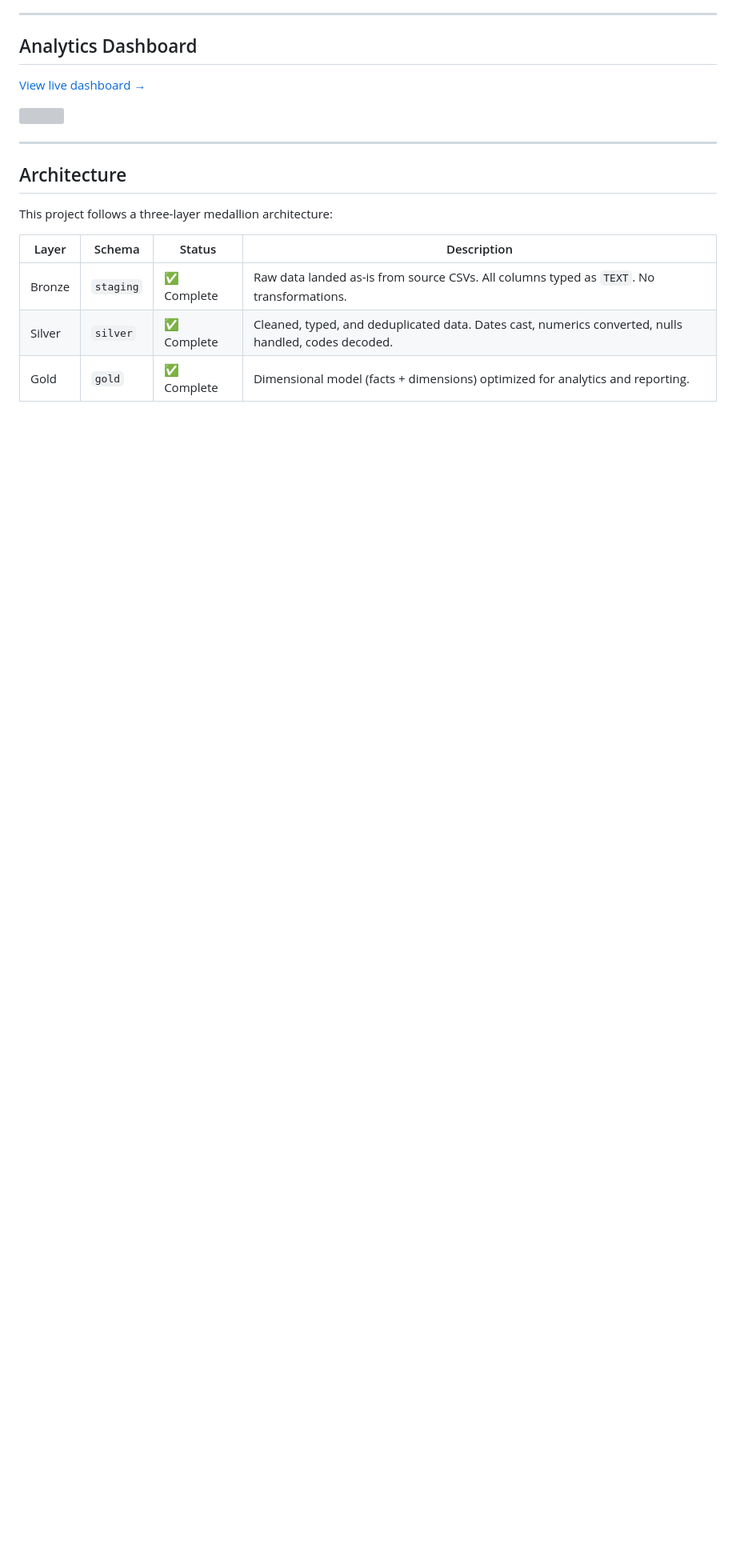
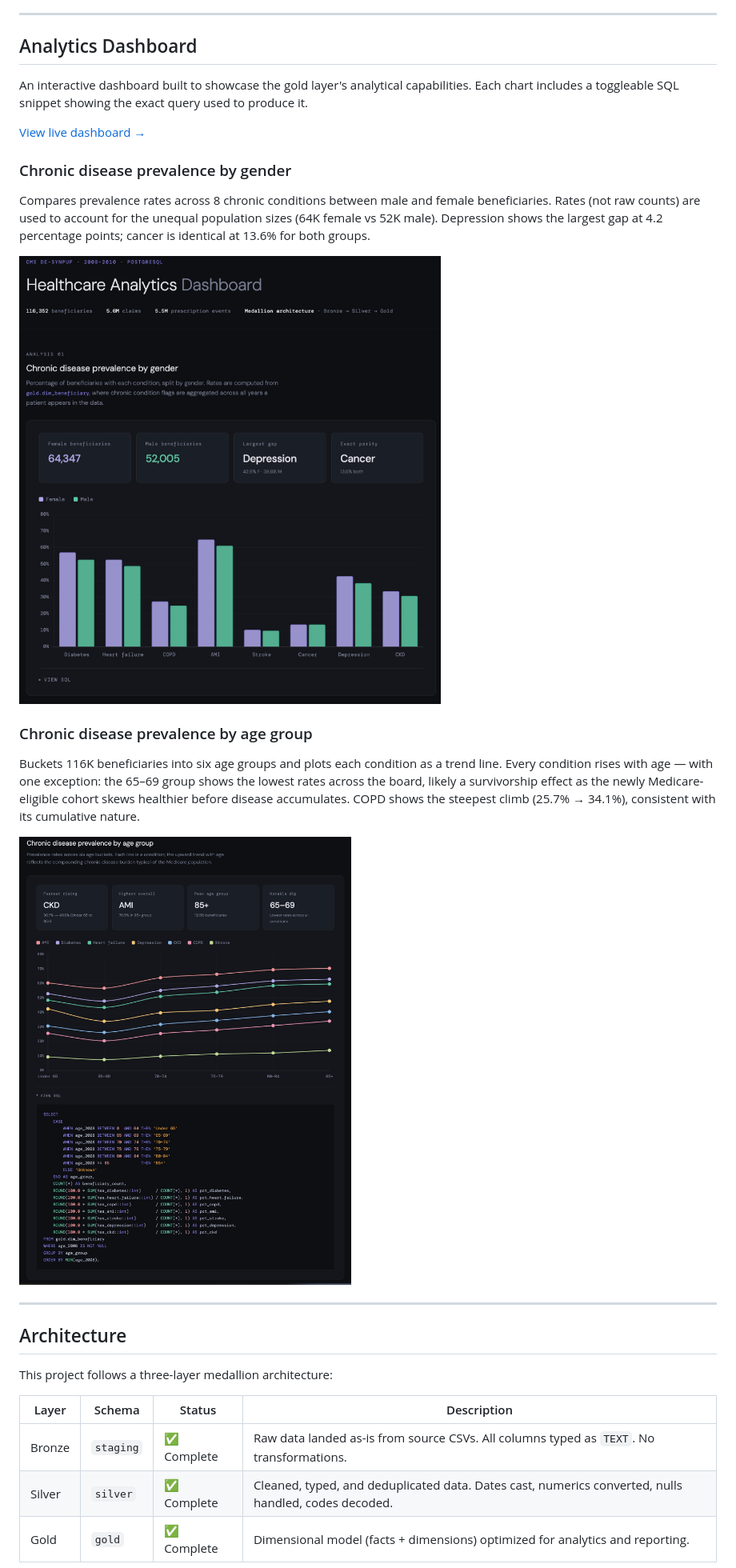
Before and after one commit to zkhechadoorian/healthcare-data-warehouse, a Markdown page: README.md, the part around the change. Shown at 80% size. Drawn GitHub-style; blank space fills up the shorter version; grey boxes are pictures that could not be loaded.

Commit message:
add more notes to analytics dashboard section in addition to a second screenshot

```diff
--- a/README.md
+++ b/README.md
@@ -6,9 +6,30 @@ A modern data warehouse built on PostgreSQL using CMS Medicare synthetic claims
 ---
 
 ## Analytics Dashboard
+
+An interactive dashboard built to showcase the gold layer's analytical capabilities.
+Each chart includes a toggleable SQL snippet showing the exact query used to produce it.
+
 [View live dashboard →](https://zkhechadoorian.github.io/healthcare-data-warehouse/)
 
-![](assets/dashboard.jpg)
+### Chronic disease prevalence by gender
+
+Compares prevalence rates across 8 chronic conditions between male and female
+beneficiaries. Rates (not raw counts) are used to account for the unequal population
+sizes (64K female vs 52K male). Depression shows the largest gap at 4.2 percentage
+points; cancer is identical at 13.6% for both groups.
+
+![Chronic disease prevalence by gender](assets/dashboard_1.jpg)
+
+### Chronic disease prevalence by age group
+
+Buckets 116K beneficiaries into six age groups and plots each condition as a trend
+line. Every condition rises with age — with one exception: the 65–69 group shows the
+lowest rates across the board, likely a survivorship effect as the newly Medicare-eligible
+cohort skews healthier before disease accumulates. COPD shows the steepest climb
+(25.7% → 34.1%), consistent with its cumulative nature.
+
+![Chronic disease prevalence by age group](assets/dashboard_2.jpg)
 
 ---
 
```
